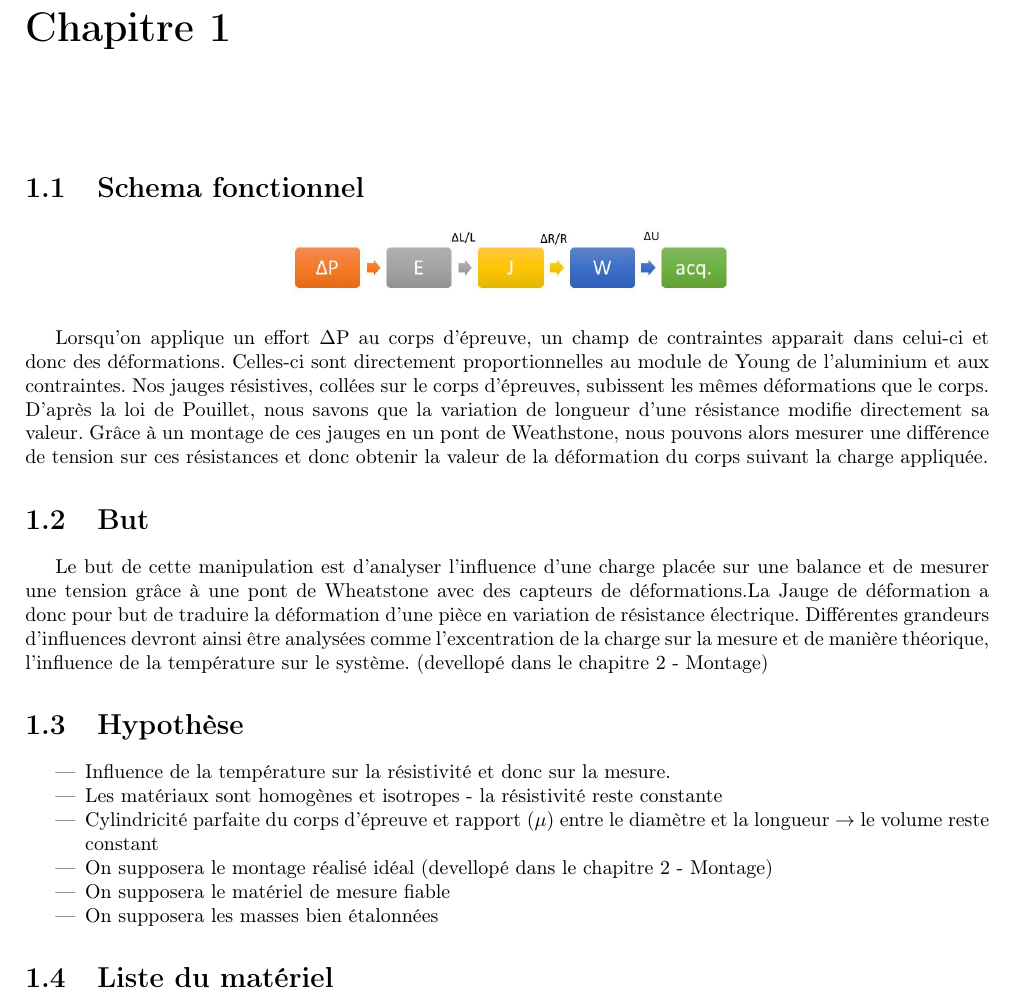
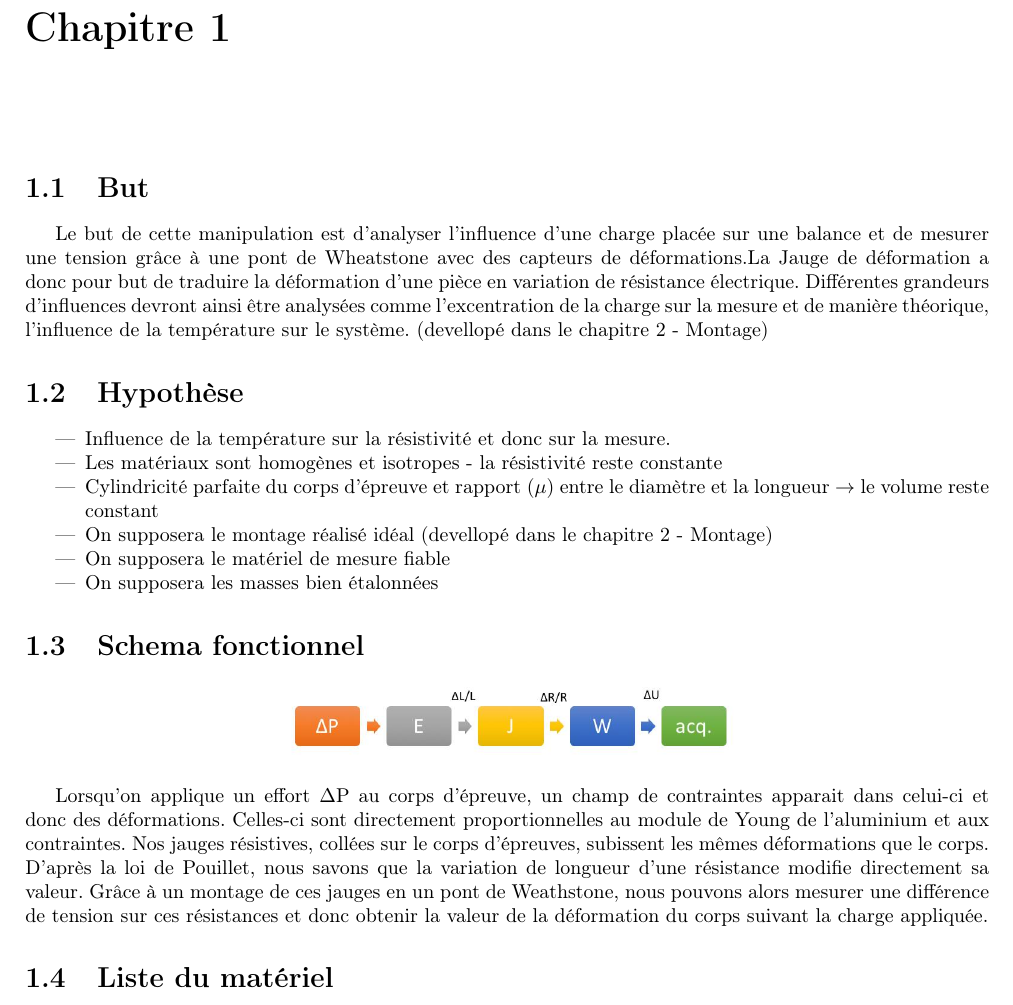
Before and after one commit to Sellto/LaboMesure, a LaTeX document (Rapportlabomesure.tex): part of page 1 of 7, cut so that both start at the same text. Compiled offline with pdfLaTeX.

Commit message:
but et hypo

```diff
--- a/Rapportlabomesure.tex
+++ b/Rapportlabomesure.tex
@@ -12,14 +12,9 @@
 \begin{document}
 \title{Rapport laboratoire de mesure}
 \chapter{}
-\section{Schema fonctionnel}
-\begin{center}
-\includegraphics[scale=0.3]{image1.jpg}
-\end{center}
-
-Lorsqu'on applique un effort $\Delta$P au corps d'épreuve, un champ de contraintes apparait dans celui-ci et donc des déformations. Celles-ci sont directement proportionnelles au module de Young de l'aluminium et aux contraintes. Nos jauges résistives, collées sur le corps d'épreuves, subissent les mêmes déformations que le corps. D'après la loi de Pouillet, nous savons que la variation de longueur d'une résistance modifie directement sa valeur. Grâce à un montage de ces jauges en un pont de Weathstone, nous pouvons alors mesurer une différence de tension sur ces résistances et donc obtenir la valeur de la déformation du corps suivant la charge appliquée.
 \section{But}
 Le but de cette manipulation est d'analyser l'influence d'une charge placée sur une balance et de mesurer une tension grâce à une pont de Wheatstone avec des capteurs de déformations.La Jauge de déformation a donc pour but de traduire la déformation d'une pièce en variation de résistance électrique. Différentes grandeurs d'influences devront ainsi être analysées comme l'excentration de la charge sur la mesure et de manière théorique, l'influence de la température sur le système. (devellopé dans le chapitre 2 - Montage)
+
 \section{Hypothèse}
 \begin{itemize}
 \item Influence de la température sur la résistivité et donc sur la mesure.
@@ -29,6 +24,14 @@ Le but de cette manipulation est d'analyser l'influence d'une charge placée sur
 \item On supposera le matériel de mesure fiable
 \item On supposera les masses bien étalonnées
 \end{itemize}
+
+\section{Schema fonctionnel}
+\begin{center}
+\includegraphics[scale=0.3]{image1.jpg}
+\end{center}
+
+Lorsqu'on applique un effort $\Delta$P au corps d'épreuve, un champ de contraintes apparait dans celui-ci et donc des déformations. Celles-ci sont directement proportionnelles au module de Young de l'aluminium et aux contraintes. Nos jauges résistives, collées sur le corps d'épreuves, subissent les mêmes déformations que le corps. D'après la loi de Pouillet, nous savons que la variation de longueur d'une résistance modifie directement sa valeur. Grâce à un montage de ces jauges en un pont de Weathstone, nous pouvons alors mesurer une différence de tension sur ces résistances et donc obtenir la valeur de la déformation du corps suivant la charge appliquée.
+
 
 \section{Liste du matériel}
 \begin{itemize}
```
Also changed, not shown: Rapportlabomesure.pdf.
